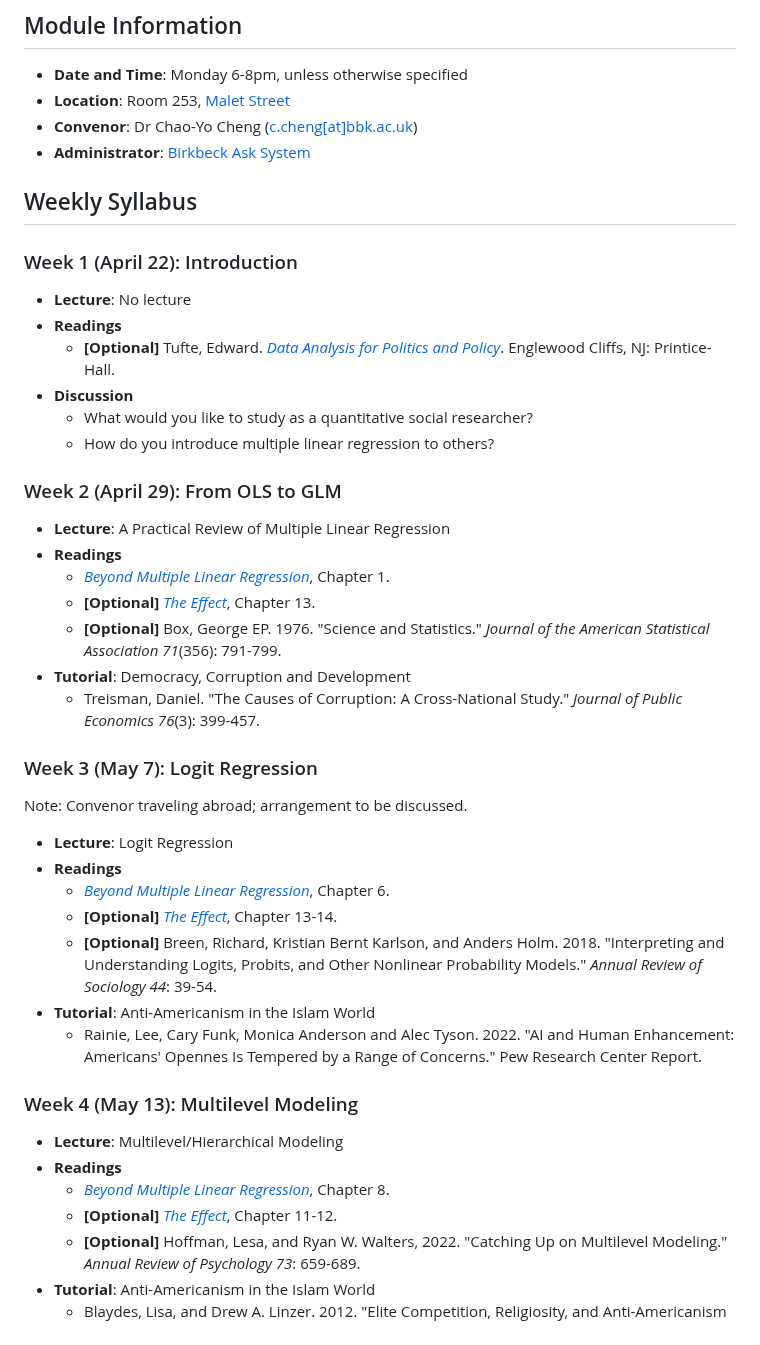
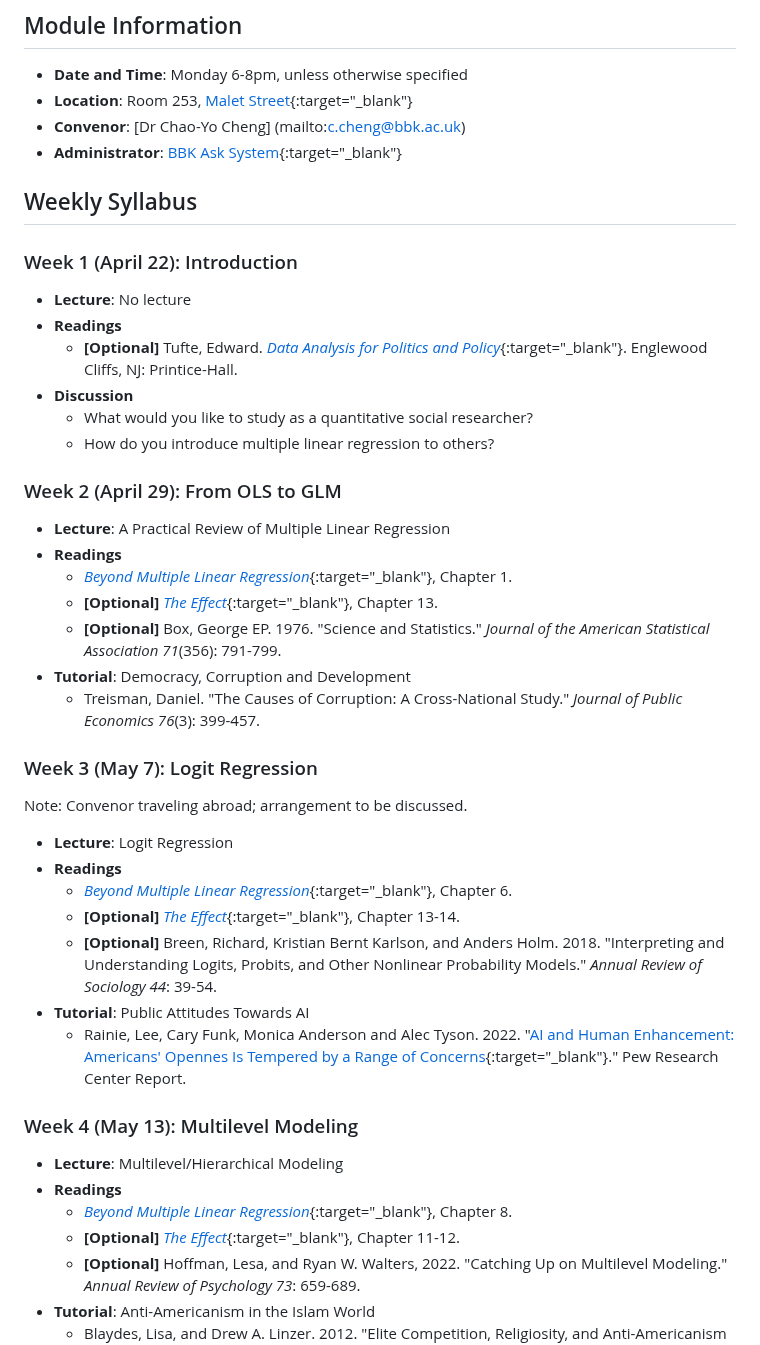
Before and after one commit to ccheng11/BBK_AdvQ, a Markdown page: README.md, the part around the change. Drawn GitHub-style.

```diff
--- a/README.md
+++ b/README.md
@@ -3,9 +3,9 @@
 ## Module Information
 
 - **Date and Time**: Monday 6-8pm, unless otherwise specified
-- **Location**: Room 253, [Malet Street](https://maps.app.goo.gl/YMYvCRvA3WrSc4Dk9)
-- **Convenor**: Dr Chao-Yo Cheng ([c.cheng[at]bbk.ac.uk](mailto:c.cheng@bbk.ac.uk))
-- **Administrator**: [Birkbeck Ask System](https://www.bbk.ac.uk/ask)
+- **Location**: Room 253, [Malet Street](https://maps.app.goo.gl/YMYvCRvA3WrSc4Dk9){:target="_blank"}
+- **Convenor**: [Dr Chao-Yo Cheng] (mailto:c.cheng@bbk.ac.uk)
+- **Administrator**: [BBK Ask System](https://www.bbk.ac.uk/ask){:target="_blank"}
 
 ## Weekly Syllabus
 
@@ -13,7 +13,7 @@
 
  - **Lecture**: No lecture
  - **Readings**
-    - **[Optional]** Tufte, Edward. [*Data Analysis for Politics and Policy*](https://www.edwardtufte.com/tufte/dapp/). Englewood Cliffs, NJ: Printice-Hall.
+    - **[Optional]** Tufte, Edward. [*Data Analysis for Politics and Policy*](https://www.edwardtufte.com/tufte/dapp/){:target="_blank"}. Englewood Cliffs, NJ: Printice-Hall.
  - **Discussion**
 	- What would you like to study as a quantitative social researcher?
 	- How do you introduce multiple linear regression to others?
@@ -22,8 +22,8 @@
 
  - **Lecture**: A Practical Review of Multiple Linear Regression
  - **Readings**
-	- [*Beyond Multiple Linear Regression*](https://bookdown.org/roback/bookdown-BeyondMLR/), Chapter 1.
-	- **[Optional]** [*The Effect*](https://theeffectbook.net/), Chapter 13.
+	- [*Beyond Multiple Linear Regression*](https://bookdown.org/roback/bookdown-BeyondMLR/){:target="_blank"}, Chapter 1.
+	- **[Optional]** [*The Effect*](https://theeffectbook.net/){:target="_blank"}, Chapter 13.
 	- **[Optional]** Box, George EP. 1976. "Science and Statistics." *Journal of the American Statistical Association 71*(356): 791-799.
  - **Tutorial**: Democracy, Corruption and Development
  	- Treisman, Daniel. "The Causes of Corruption: A Cross-National Study." *Journal of Public Economics 76*(3): 399-457.
@@ -34,18 +34,18 @@ Note: Convenor traveling abroad; arrangement to be discussed.
 
  - **Lecture**: Logit Regression
  - **Readings**
- 	- [*Beyond Multiple Linear Regression*](https://bookdown.org/roback/bookdown-BeyondMLR/), Chapter 6.
-	- **[Optional]** [*The Effect*](https://theeffectbook.net/), Chapter 13-14.
+ 	- [*Beyond Multiple Linear Regression*](https://bookdown.org/roback/bookdown-BeyondMLR/){:target="_blank"}, Chapter 6.
+	- **[Optional]** [*The Effect*](https://theeffectbook.net/){:target="_blank"}, Chapter 13-14.
 	- **[Optional]** Breen, Richard, Kristian Bernt Karlson, and Anders Holm. 2018. "Interpreting and Understanding Logits, Probits, and Other Nonlinear Probability Models." *Annual Review of Sociology 44*: 39-54.
- - **Tutorial**: Anti-Americanism in the Islam World
- 	- Rainie, Lee, Cary Funk, Monica Anderson and Alec Tyson. 2022. "AI and Human Enhancement: Americans' Opennes Is Tempered by a Range of Concerns." Pew Research Center Report.
+ - **Tutorial**: Public Attitudes Towards AI
+ 	- Rainie, Lee, Cary Funk, Monica Anderson and Alec Tyson. 2022. "[AI and Human Enhancement: Americans' Opennes Is Tempered by a Range of Concerns](https://www.pewresearch.org/internet/2022/03/17/ai-and-human-enhancement-americans-openness-is-tempered-by-a-range-of-concerns/){:target="_blank"}." Pew Research Center Report.
 
 ### Week 4 (May 13): Multilevel Modeling
 
  - **Lecture**: Multilevel/Hierarchical Modeling
  - **Readings**
-	- [*Beyond Multiple Linear Regression*](https://bookdown.org/roback/bookdown-BeyondMLR/), Chapter 8.
-	- **[Optional]** [*The Effect*](https://theeffectbook.net/), Chapter 11-12.
+	- [*Beyond Multiple Linear Regression*](https://bookdown.org/roback/bookdown-BeyondMLR/){:target="_blank"}, Chapter 8.
+	- **[Optional]** [*The Effect*](https://theeffectbook.net/){:target="_blank"}, Chapter 11-12.
 	- **[Optional]** Hoffman, Lesa, and Ryan W. Walters, 2022. "Catching Up on Multilevel Modeling." *Annual Review of Psychology 73*: 659-689.
  - **Tutorial**: Anti-Americanism in the Islam World
  	- Blaydes, Lisa, and Drew A. Linzer. 2012. "Elite Competition, Religiosity, and Anti-Americanism in the Islamic World." *American Political Science Review 106*(2): 225-243.
```
